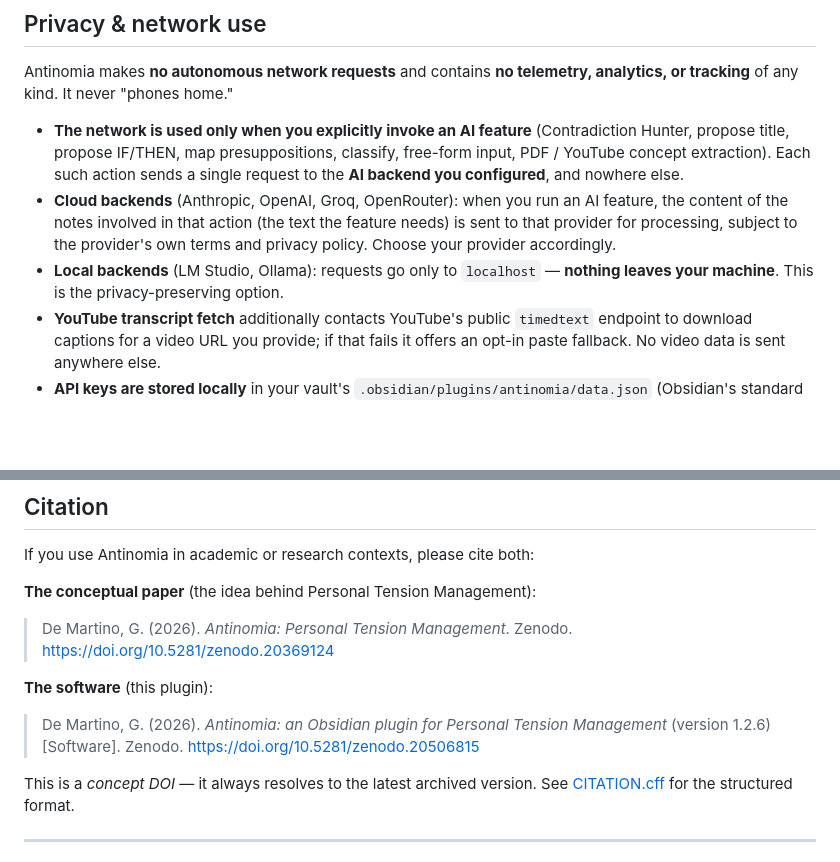
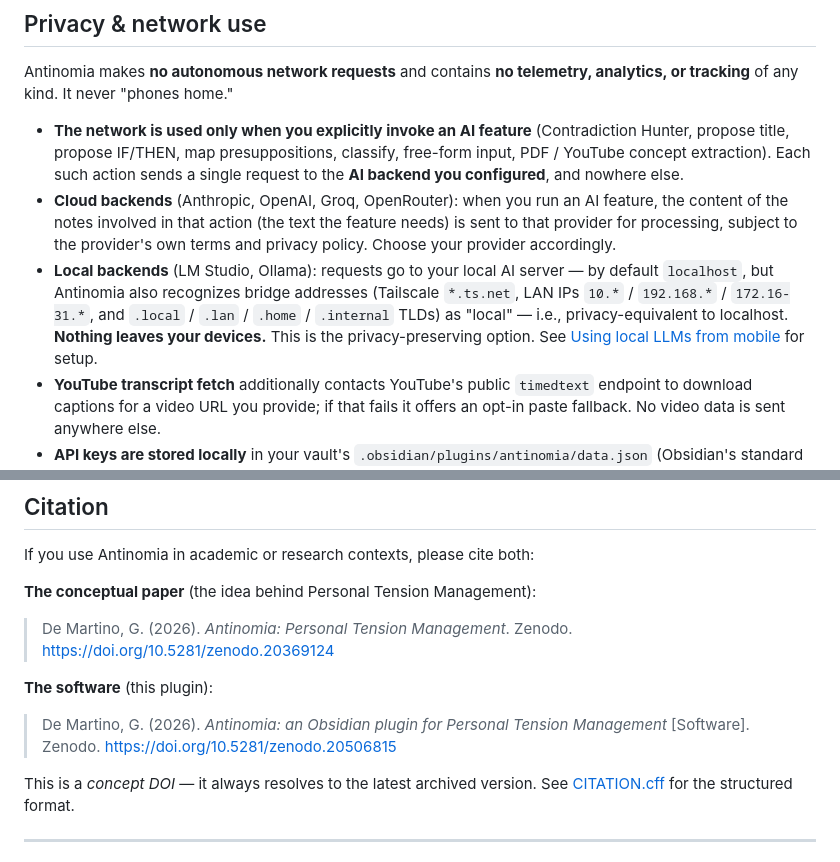
Before and after one commit to demartinogiuseppe/antinomia, a Markdown page: README.md, 2 parts joined by grey strips. Drawn GitHub-style; blank space fills up the shorter version.

```diff
--- a/README.md
+++ b/README.md
@@ -120,7 +121,7 @@ Antinomia makes **no autonomous network requests** and contains **no telemetry,
 
 - **The network is used only when you explicitly invoke an AI feature** (Contradiction Hunter, propose title, propose IF/THEN, map presuppositions, classify, free-form input, PDF / YouTube concept extraction). Each such action sends a single request to the **AI backend you configured**, and nowhere else.
 - **Cloud backends** (Anthropic, OpenAI, Groq, OpenRouter): when you run an AI feature, the content of the notes involved in that action (the text the feature needs) is sent to that provider for processing, subject to the provider's own terms and privacy policy. Choose your provider accordingly.
-- **Local backends** (LM Studio, Ollama): requests go only to `localhost` — **nothing leaves your machine**. This is the privacy-preserving option.
+- **Local backends** (LM Studio, Ollama): requests go to your local AI server — by default `localhost`, but Antinomia also recognizes bridge addresses (Tailscale `*.ts.net`, LAN IPs `10.*` / `192.168.*` / `172.16-31.*`, and `.local` / `.lan` / `.home` / `.internal` TLDs) as "local" — i.e., privacy-equivalent to localhost. **Nothing leaves your devices.** This is the privacy-preserving option. See [Using local LLMs from mobile](#using-local-llms-from-mobile) for setup.
 - **YouTube transcript fetch** additionally contacts YouTube's public `timedtext` endpoint to download captions for a video URL you provide; if that fails it offers an opt-in paste fallback. No video data is sent anywhere else.
 - **API keys are stored locally** in your vault's `.obsidian/plugins/antinomia/data.json` (Obsidian's standard plugin-settings file), in plain text. If you sync your vault (Obsidian Sync, iCloud, Git, Dropbox, …), that file — and your keys — travels with it. Keep it out of public repositories and shared folders.
 
@@ -190,7 +191,7 @@ If you use Antinomia in academic or research contexts, please cite both:
 
 **The software** (this plugin):
 
-> De Martino, G. (2026). *Antinomia: an Obsidian plugin for Personal Tension Management* (version 1.2.6) [Software]. Zenodo. https://doi.org/10.5281/zenodo.20506815
+> De Martino, G. (2026). *Antinomia: an Obsidian plugin for Personal Tension Management* [Software]. Zenodo. https://doi.org/10.5281/zenodo.20506815
 
 This is a *concept DOI* — it always resolves to the latest archived version. See [CITATION.cff](CITATION.cff) for the structured format.
 
```
Also changed, not shown: other parts of README.md (+12 -11 lines).
